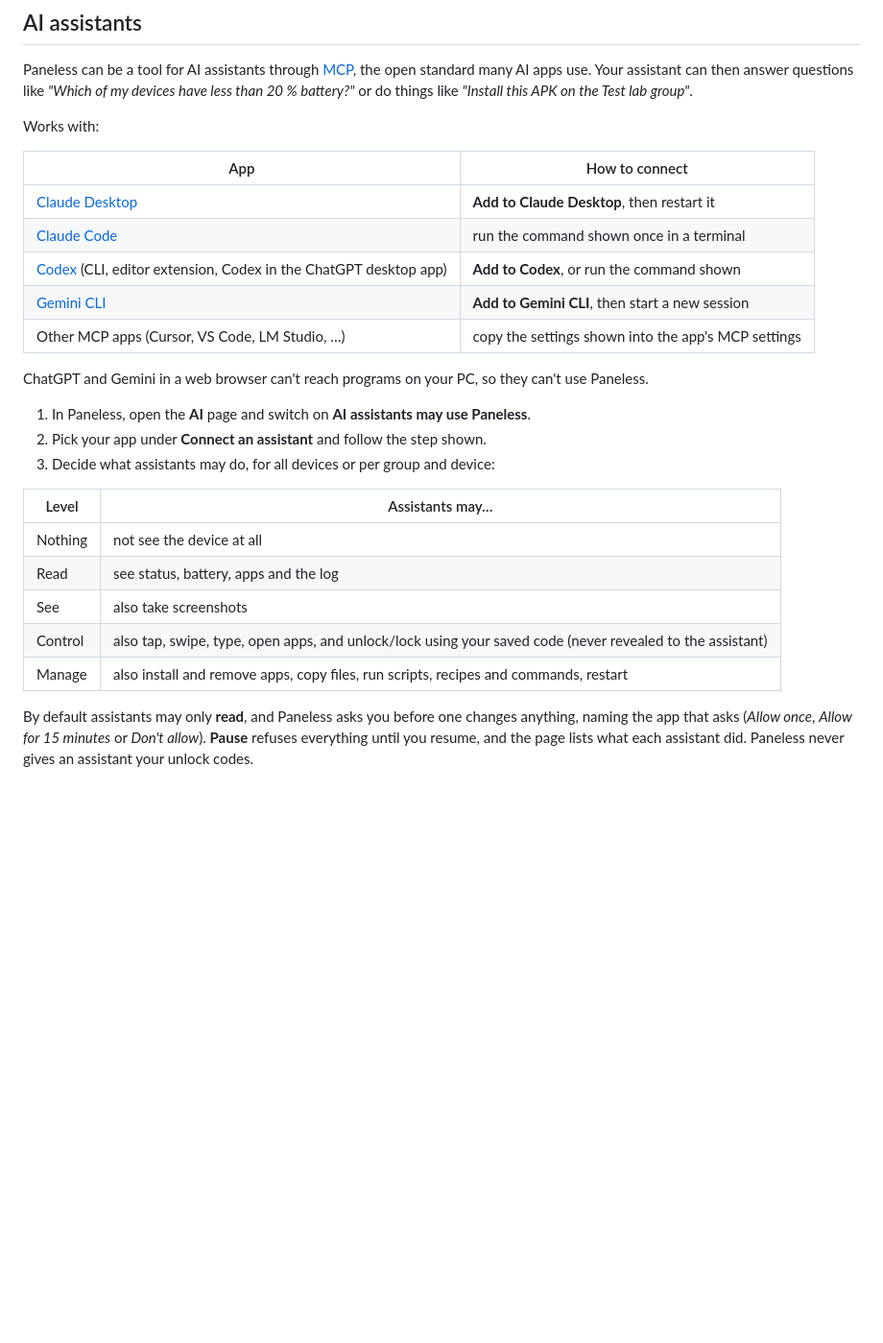
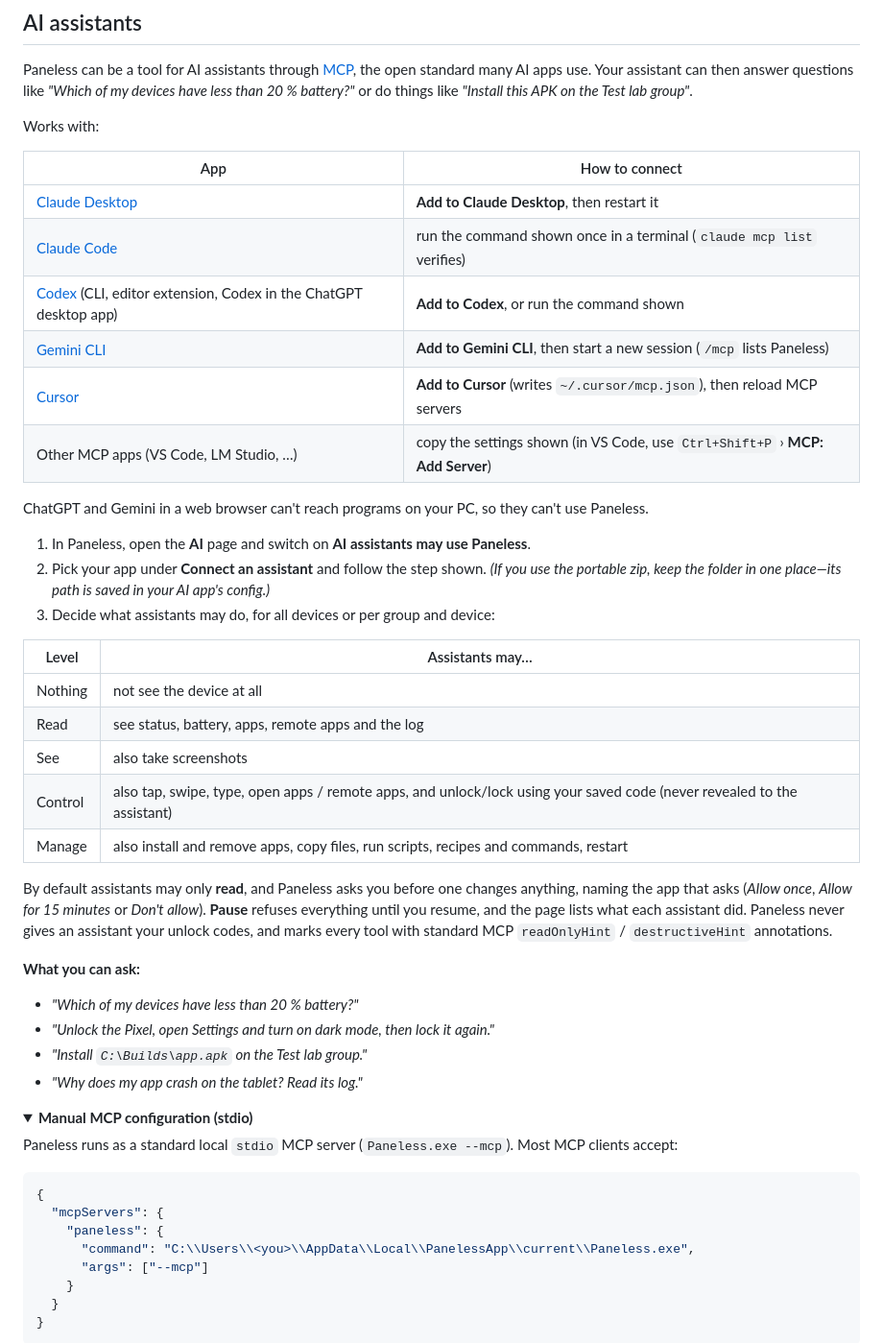
Before and after one commit to Stiviemain/paneless, a Markdown page: README.md, the part around the change. Shown at 96% size. Drawn GitHub-style; folded sections open; blank space fills up the shorter version.

````diff
--- a/README.md
+++ b/README.md
@@ -228,26 +228,50 @@ Works with:
 | App | How to connect |
 |---|---|
 | [Claude Desktop](https://claude.ai/download) | **Add to Claude Desktop**, then restart it |
-| [Claude Code](https://claude.com/claude-code) | run the command shown once in a terminal |
+| [Claude Code](https://claude.com/claude-code) | run the command shown once in a terminal (`claude mcp list` verifies) |
 | [Codex](https://developers.openai.com/codex) (CLI, editor extension, Codex in the ChatGPT desktop app) | **Add to Codex**, or run the command shown |
-| [Gemini CLI](https://github.com/google-gemini/gemini-cli) | **Add to Gemini CLI**, then start a new session |
-| Other MCP apps (Cursor, VS Code, LM Studio, …) | copy the settings shown into the app's MCP settings |
+| [Gemini CLI](https://github.com/google-gemini/gemini-cli) | **Add to Gemini CLI**, then start a new session (`/mcp` lists Paneless) |
+| [Cursor](https://cursor.com) | **Add to Cursor** (writes `~/.cursor/mcp.json`), then reload MCP servers |
+| Other MCP apps (VS Code, LM Studio, …) | copy the settings shown (in VS Code, use `Ctrl+Shift+P` › **MCP: Add Server**) |
 
 ChatGPT and Gemini in a web browser can't reach programs on your PC, so they can't use Paneless.
 
 1. In Paneless, open the **AI** page and switch on **AI assistants may use Paneless**.
-2. Pick your app under **Connect an assistant** and follow the step shown.
+2. Pick your app under **Connect an assistant** and follow the step shown. *(If you use the portable zip, keep the folder in one place—its path is saved in your AI app's config.)*
 3. Decide what assistants may do, for all devices or per group and device:
 
 | Level | Assistants may… |
 |---|---|
 | Nothing | not see the device at all |
-| Read | see status, battery, apps and the log |
+| Read | see status, battery, apps, remote apps and the log |
 | See | also take screenshots |
-| Control | also tap, swipe, type, open apps, and unlock/lock using your saved code (never revealed to the assistant) |
+| Control | also tap, swipe, type, open apps / remote apps, and unlock/lock using your saved code (never revealed to the assistant) |
 | Manage | also install and remove apps, copy files, run scripts, recipes and commands, restart |
 
-By default assistants may only **read**, and Paneless asks you before one changes anything, naming the app that asks (*Allow once*, *Allow for 15 minutes* or *Don't allow*). **Pause** refuses everything until you resume, and the page lists what each assistant did. Paneless never gives an assistant your unlock codes.
+By default assistants may only **read**, and Paneless asks you before one changes anything, naming the app that asks (*Allow once*, *Allow for 15 minutes* or *Don't allow*). **Pause** refuses everything until you resume, and the page lists what each assistant did. Paneless never gives an assistant your unlock codes, and marks every tool with standard MCP `readOnlyHint` / `destructiveHint` annotations.
+
+**What you can ask:**
+- *"Which of my devices have less than 20 % battery?"*
+- *"Unlock the Pixel, open Settings and turn on dark mode, then lock it again."*
+- *"Install `C:\Builds\app.apk` on the Test lab group."*
+- *"Why does my app crash on the tablet? Read its log."*
+
+<details>
+<summary><b>Manual MCP configuration (stdio)</b></summary>
+
+Paneless runs as a standard local `stdio` MCP server (`Paneless.exe --mcp`). Most MCP clients accept:
+
+```json
+{
+  "mcpServers": {
+    "paneless": {
+      "command": "C:\\Users\\<you>\\AppData\\Local\\PanelessApp\\current\\Paneless.exe",
+      "args": ["--mcp"]
+    }
+  }
+}
+```
+</details>
 
 <p align="center"><img src="docs/images/ai.png" width="760" alt="AI assistants page"></p>
 
````
Also changed, not shown: docs/images/ai.png, 9 other files.
